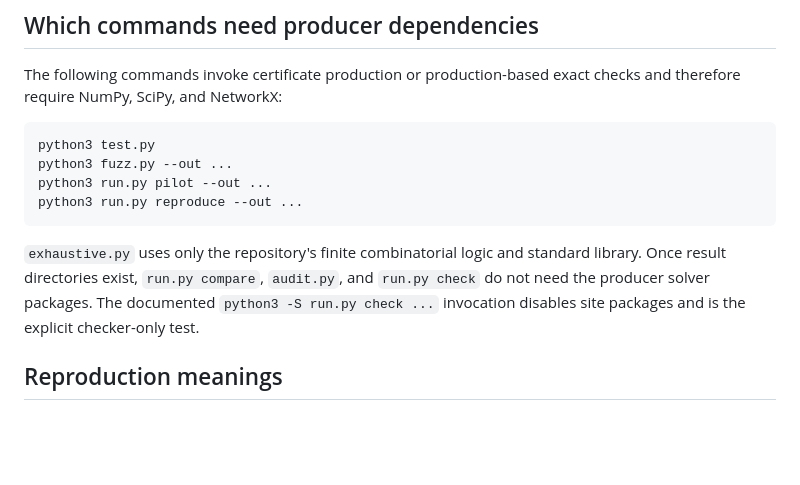
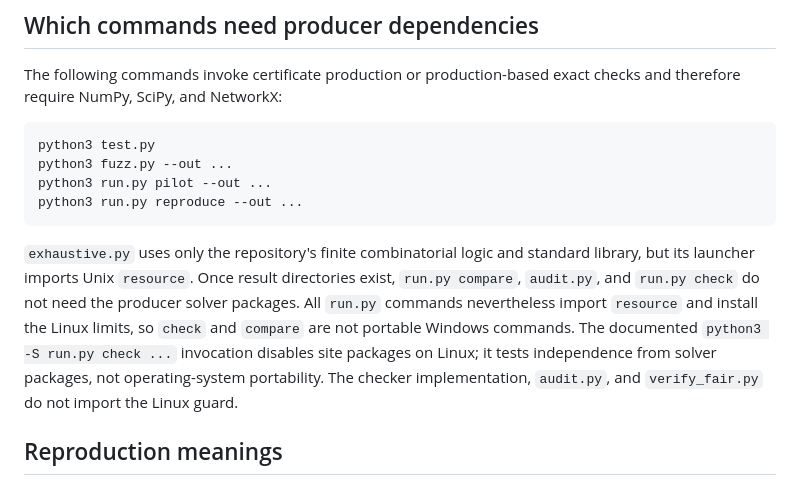
Before and after one commit to Haoyi-Zhang/VisibilityPlace-code, a Markdown page: docs/environment.md, the part around the change. Rendered like a GitHub page; blank space fills up the shorter version.

````diff
--- a/docs/environment.md
+++ b/docs/environment.md
@@ -65,7 +65,7 @@ python3 run.py pilot --out ...
 python3 run.py reproduce --out ...
 ```
 
-`exhaustive.py` uses only the repository's finite combinatorial logic and standard library. Once result directories exist, `run.py compare`, `audit.py`, and `run.py check` do not need the producer solver packages. The documented `python3 -S run.py check ...` invocation disables site packages and is the explicit checker-only test.
+`exhaustive.py` uses only the repository's finite combinatorial logic and standard library, but its launcher imports Unix `resource`. Once result directories exist, `run.py compare`, `audit.py`, and `run.py check` do not need the producer solver packages. All `run.py` commands nevertheless import `resource` and install the Linux limits, so `check` and `compare` are not portable Windows commands. The documented `python3 -S run.py check ...` invocation disables site packages on Linux; it tests independence from solver packages, not operating-system portability. The checker implementation, `audit.py`, and `verify_fair.py` do not import the Linux guard.
 
 ## Reproduction meanings
 
````
Also changed, not shown: README.md (+2 -2 lines), docs/reproduction.md (+2 -2 lines).
